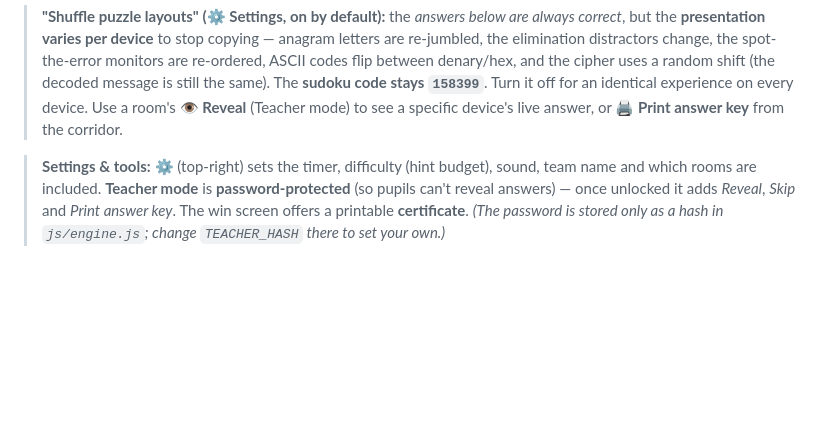
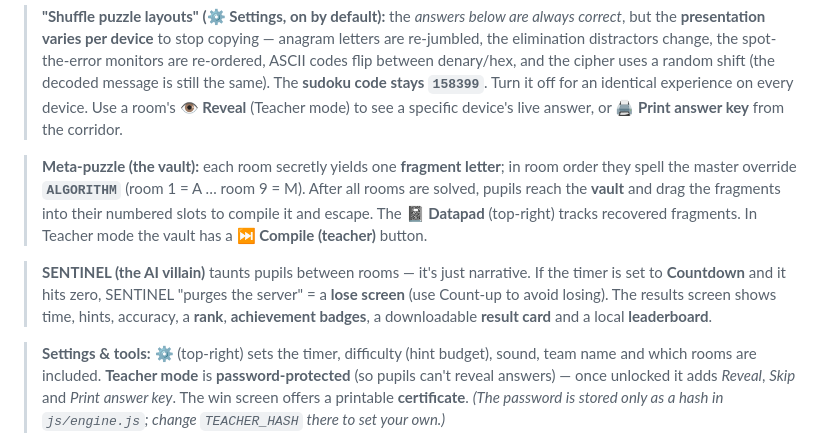
Before and after one commit to twade-AI/CSEscapeRoom, a Markdown page: TEACHER_GUIDE.md, the part around the change. Drawn GitHub-style; blank space fills up the shorter version.

```diff
--- a/TEACHER_GUIDE.md
+++ b/TEACHER_GUIDE.md
@@ -17,6 +17,18 @@ button inside any room during a live demo.
 > `158399`**. Turn it off for an identical experience on every device. Use a room's
 > **👁 Reveal** (Teacher mode) to see a specific device's live answer, or **🖨 Print
 > answer key** from the corridor.
+
+> **Meta-puzzle (the vault):** each room secretly yields one **fragment letter**;
+> in room order they spell the master override **`ALGORITHM`** (room 1 = A … room 9 = M).
+> After all rooms are solved, pupils reach the **vault** and drag the fragments into
+> their numbered slots to compile it and escape. The **📓 Datapad** (top-right) tracks
+> recovered fragments. In Teacher mode the vault has a **⏭ Compile (teacher)** button.
+
+> **SENTINEL (the AI villain)** taunts pupils between rooms — it's just narrative.
+> If the timer is set to **Countdown** and it hits zero, SENTINEL "purges the server"
+> = a **lose screen** (use Count-up to avoid losing). The results screen shows time,
+> hints, accuracy, a **rank**, **achievement badges**, a downloadable **result card**
+> and a local **leaderboard**.
 
 > **Settings & tools:** ⚙ (top-right) sets the timer, difficulty (hint budget),
 > sound, team name and which rooms are included. **Teacher mode** is
```
Also changed, not shown: README.md (+14 -4 lines), docs/screenshots/intro.png, docs/screenshots/results.png (added), docs/screenshots/transmission.png (added), docs/screenshots/vault.png (added), 10 other files.
